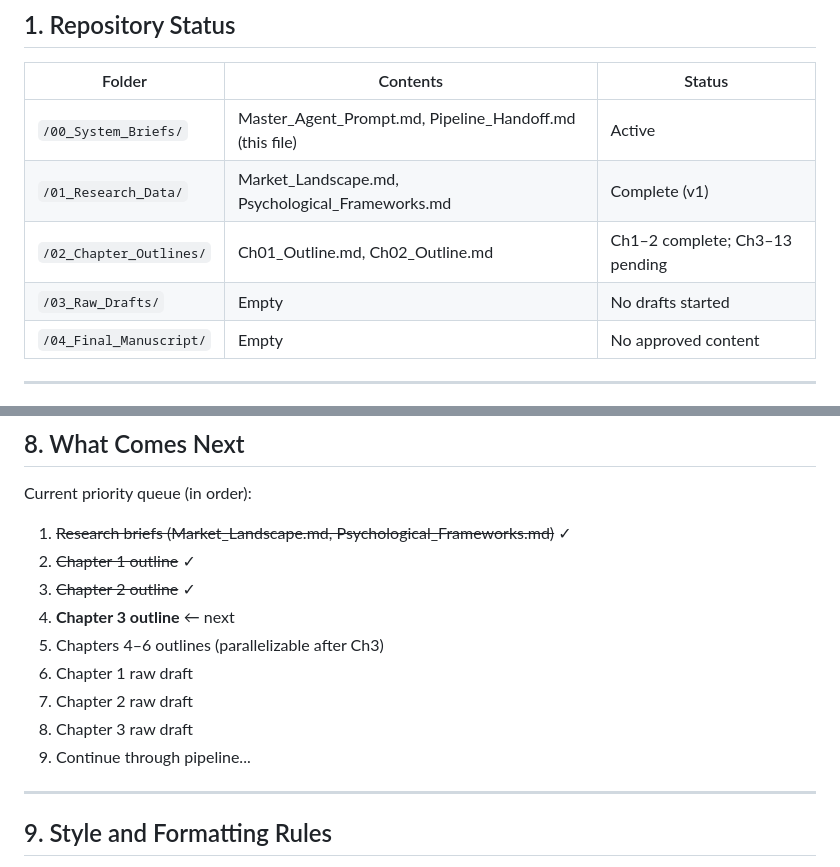
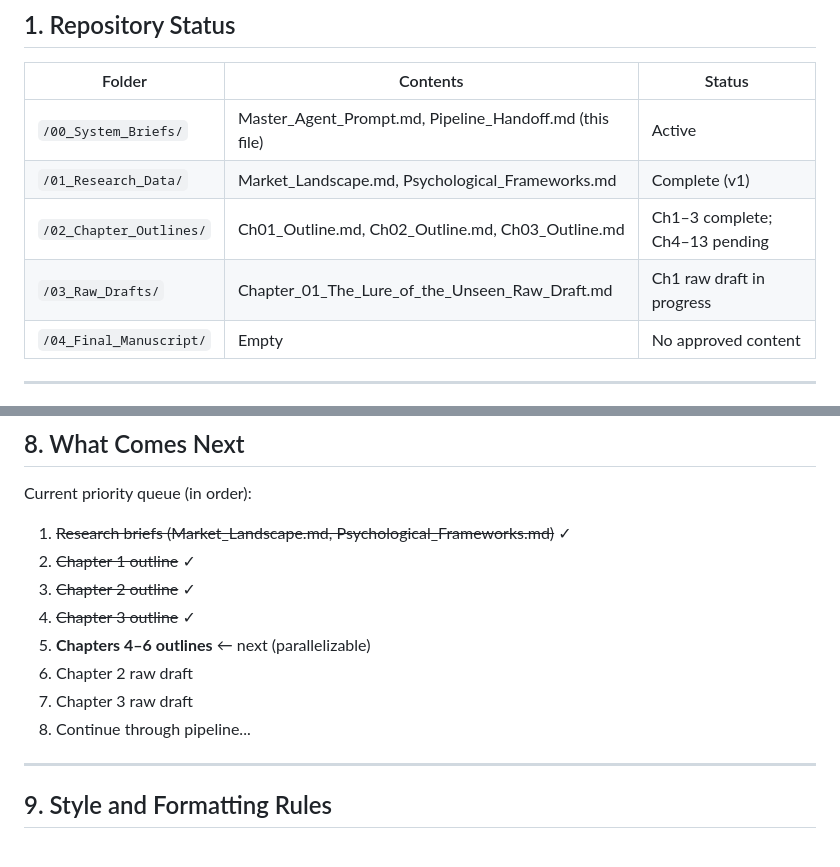
Before and after one commit to michaelcolenso/book-project, a Markdown page: 00_System_Briefs/Pipeline_Handoff.md, 2 parts joined by grey strips. Rendered like a GitHub page.

Commit message:
Add Chapter 3 outline and refresh pipeline handoff status

```diff
--- a/00_System_Briefs/Pipeline_Handoff.md
+++ b/00_System_Briefs/Pipeline_Handoff.md
@@ -16,8 +16,8 @@ This document is the single source of truth for any agent — human or AI — pi
 |--------|----------|--------|
 | `/00_System_Briefs/` | Master_Agent_Prompt.md, Pipeline_Handoff.md (this file) | Active |
 | `/01_Research_Data/` | Market_Landscape.md, Psychological_Frameworks.md | Complete (v1) |
-| `/02_Chapter_Outlines/` | Ch01_Outline.md, Ch02_Outline.md | Ch1–2 complete; Ch3–13 pending |
-| `/03_Raw_Drafts/` | Empty | No drafts started |
+| `/02_Chapter_Outlines/` | Ch01_Outline.md, Ch02_Outline.md, Ch03_Outline.md | Ch1–3 complete; Ch4–13 pending |
+| `/03_Raw_Drafts/` | Chapter_01_The_Lure_of_the_Unseen_Raw_Draft.md | Ch1 raw draft in progress |
 | `/04_Final_Manuscript/` | Empty | No approved content |
 
 ---
@@ -123,12 +123,11 @@ Current priority queue (in order):
 1. ~~Research briefs (Market_Landscape.md, Psychological_Frameworks.md)~~ ✓
 2. ~~Chapter 1 outline~~ ✓
 3. ~~Chapter 2 outline~~ ✓
-4. **Chapter 3 outline** ← next
-5. Chapters 4–6 outlines (parallelizable after Ch3)
-6. Chapter 1 raw draft
-7. Chapter 2 raw draft
-8. Chapter 3 raw draft
-9. Continue through pipeline...
+4. ~~Chapter 3 outline~~ ✓
+5. **Chapters 4–6 outlines** ← next (parallelizable)
+6. Chapter 2 raw draft
+7. Chapter 3 raw draft
+8. Continue through pipeline...
 
 ---
 
```
Also changed, not shown: other parts of 00_System_Briefs/Pipeline_Handoff.md (+1 -1 lines), 02_Chapter_Outlines/Ch03_Outline.md (added, +199 -0 lines).
